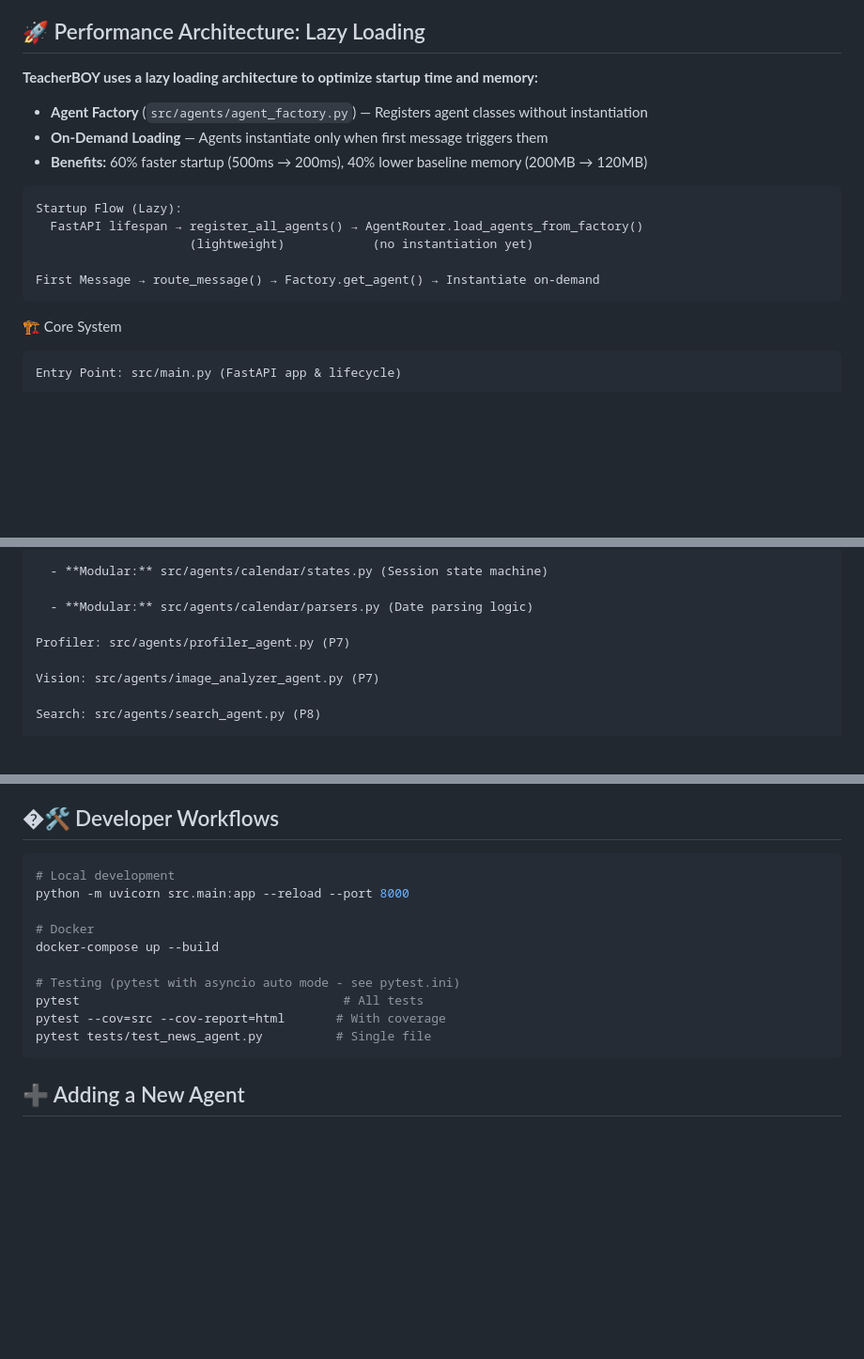
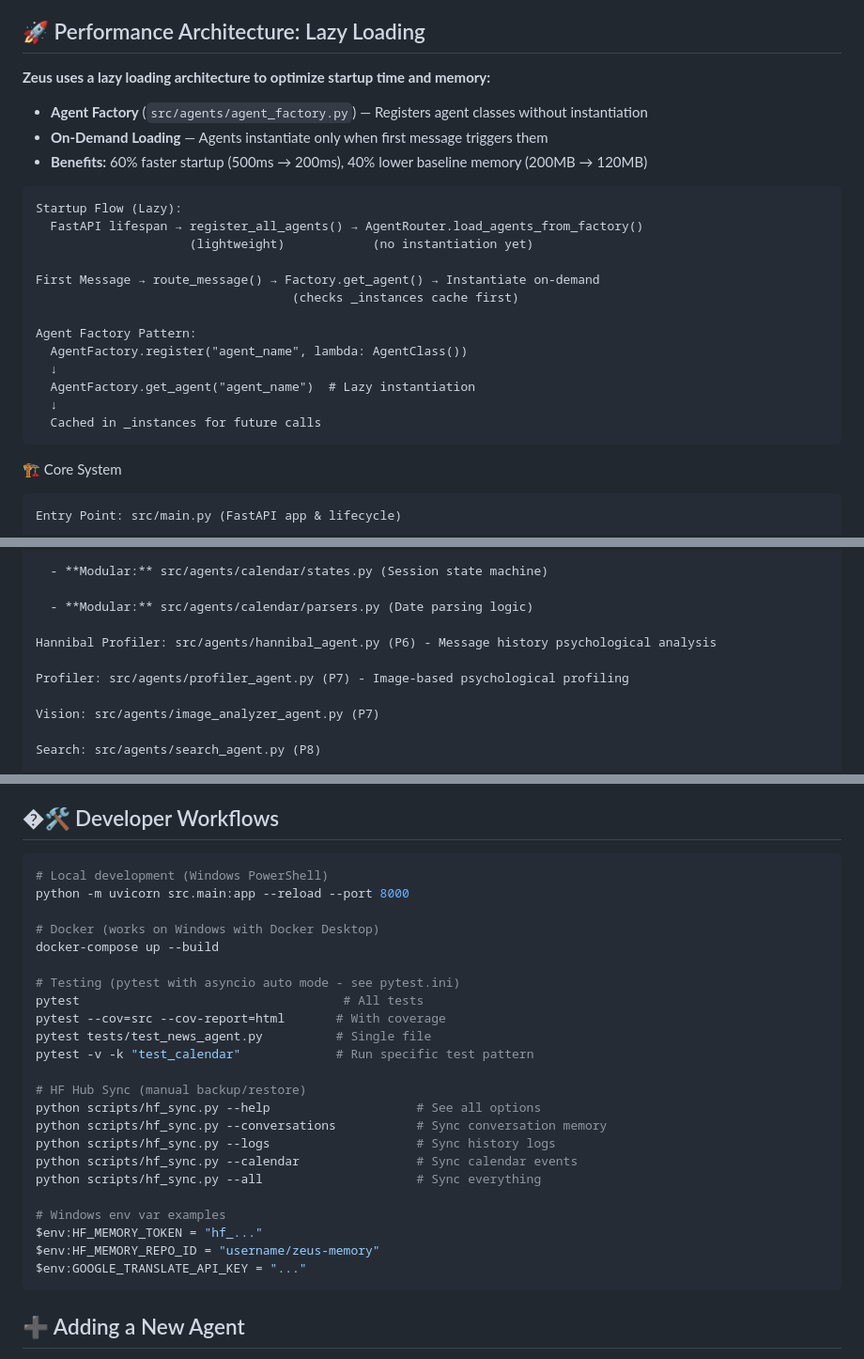
Before and after one commit to TeacherEvan/TeacherBOY, a Markdown page: .github/copilot-instructions.md, 3 parts joined by grey strips. Shown at 94% size. Rendered like a GitHub page; blank space fills up the shorter version.

````diff
--- a/.github/copilot-instructions.md
+++ b/.github/copilot-instructions.md
@@ -4,7 +4,7 @@ Note to Agent: Do NOT automatically fetch these files. This is a map for situati
 
 ## 🚀 Performance Architecture: Lazy Loading
 
-**TeacherBOY uses a lazy loading architecture to optimize startup time and memory:**
+**Zeus uses a lazy loading architecture to optimize startup time and memory:**
 
 - **Agent Factory** (`src/agents/agent_factory.py`) — Registers agent classes without instantiation
 - **On-Demand Loading** — Agents instantiate only when first message triggers them
@@ -16,6 +16,14 @@ Startup Flow (Lazy):
                      (lightweight)            (no instantiation yet)
 
 First Message → route_message() → Factory.get_agent() → Instantiate on-demand
+                                   (checks _instances cache first)
+
+Agent Factory Pattern:
+  AgentFactory.register("agent_name", lambda: AgentClass())
+  ↓
+  AgentFactory.get_agent("agent_name")  # Lazy instantiation
+  ↓
+  Cached in _instances for future calls
 ```
 
 🏗️ Core System
@@ -42,7 +50,9 @@ First Message → route_message() → Factory.get_agent() → Instantiate on-dem
 
       - **Modular:** src/agents/calendar/parsers.py (Date parsing logic)
 
-    Profiler: src/agents/profiler_agent.py (P7)
+    Hannibal Profiler: src/agents/hannibal_agent.py (P6) - Message history psychological analysis
+
+    Profiler: src/agents/profiler_agent.py (P7) - Image-based psychological profiling
 
     Vision: src/agents/image_analyzer_agent.py (P7)
 
@@ -355,17 +386,30 @@ CALENDAR_REMINDER_HOUR=8                 # Daily reminder hour (Bangkok time)
 
 ## �🛠️ Developer Workflows
 
-```bash
-# Local development
+```powershell
+# Local development (Windows PowerShell)
 python -m uvicorn src.main:app --reload --port 8000
 
-# Docker
+# Docker (works on Windows with Docker Desktop)
 docker-compose up --build
 
 # Testing (pytest with asyncio auto mode - see pytest.ini)
 pytest                                    # All tests
 pytest --cov=src --cov-report=html       # With coverage
 pytest tests/test_news_agent.py          # Single file
+pytest -v -k "test_calendar"             # Run specific test pattern
+
+# HF Hub Sync (manual backup/restore)
+python scripts/hf_sync.py --help                    # See all options
+python scripts/hf_sync.py --conversations           # Sync conversation memory
+python scripts/hf_sync.py --logs                    # Sync history logs
+python scripts/hf_sync.py --calendar                # Sync calendar events
+python scripts/hf_sync.py --all                     # Sync everything
+
+# Windows env var examples
+$env:HF_MEMORY_TOKEN = "hf_..."
+$env:HF_MEMORY_REPO_ID = "username/zeus-memory"
+$env:GOOGLE_TRANSLATE_API_KEY = "..."
 ```
 
 ## ➕ Adding a New Agent
````
Also changed, not shown: other parts of .github/copilot-instructions.md (+53 -2 lines), UX_FIXES_SUMMARY.md (+25 -7 lines), docs/TRACING.md (deleted, +0 -129 lines).
